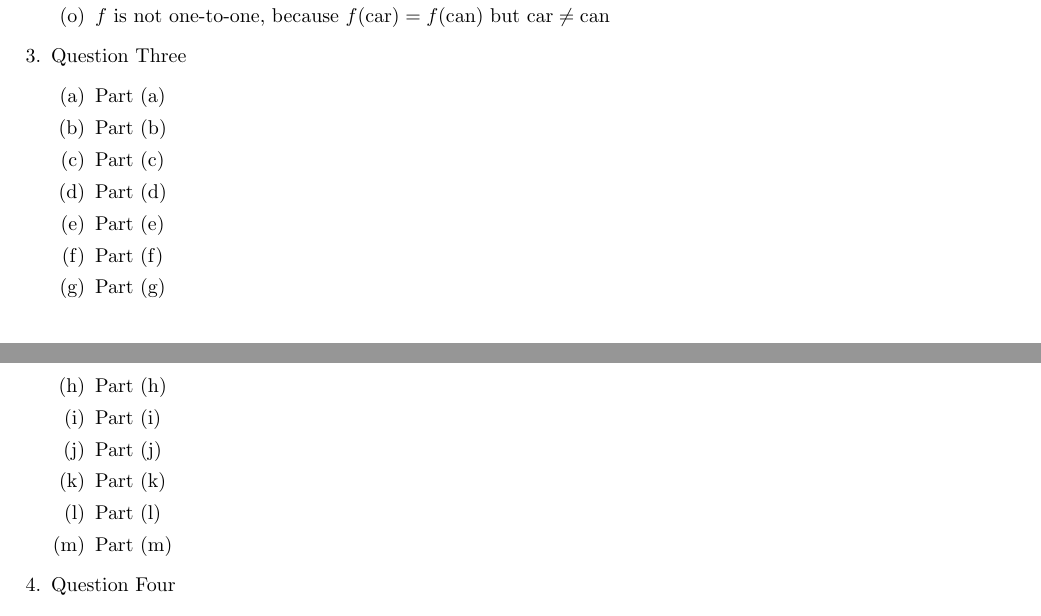
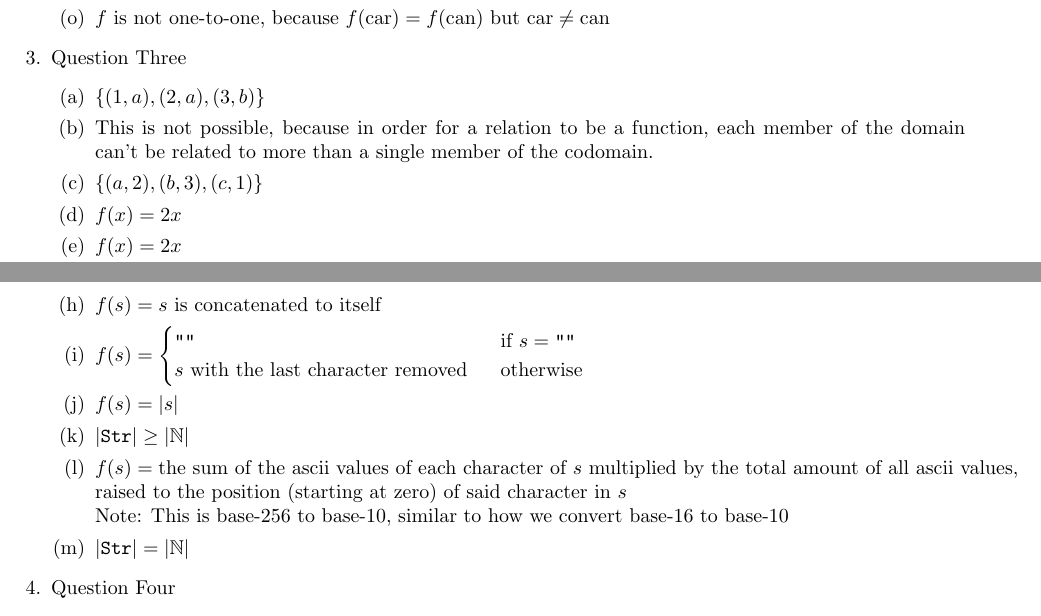
Before and after one commit to onlinechronically/CSCI-C241, a LaTeX problem sheet (hw8/hw8.tex): two parts of pages 1 and 2 of 2, joined at a grey line, cut so that both start at the same text. Compiled offline with pdfLaTeX.

Commit message:
add: Question Three (hw8)

```diff
--- a/hw8/hw8.tex
+++ b/hw8/hw8.tex
@@ -47,19 +47,24 @@
     \end{enumerate}
     \item Question Three
     \begin{enumerate}
-        \item Part (a)
-        \item Part (b)
-        \item Part (c)
-        \item Part (d)
-        \item Part (e)
-        \item Part (f)
-        \item Part (g)
-        \item Part (h)
-        \item Part (i)
-        \item Part (j)
-        \item Part (k)
-        \item Part (l)
-        \item Part (m)
+        \item $\{(1,a),(2,a),(3,b)\}$
+        \item This is not possible, because in order for a relation to be a function, each member of the domain can't be related to more than a single member of the codomain.
+        \item $\{(a,2),(b,3),(c,1)\}$
+        \item $f(x) = 2x$
+        \item $f(x) = 2x$
+        \item $f(x) = \lfloor \frac{x}{10} \rfloor$
+        \item $f(x) = x+5$
+        \item $f(s) = s \text{ is concatenated to itself}$
+        \item $f(s) = \begin{cases}
+                \verb|""| &\text{ if } s = \verb|""| \\
+                s \text{ with the last character removed } &\text{ otherwise}
+            \end{cases}$
+        \item $f(s) = |s|$
+        \item $|\verb|Str|| \geq |\mathbb{N}|$
+        \item $f(s) = \text{the sum of the ascii values of each character of } s \text{ multiplied by the total amount of all ascii values,}$ \\
+        raised to the position (starting at zero) of said character in $s$ \\
+        Note: This is base-256 to base-10, similar to how we convert base-16 to base-10
+        \item $|\verb|Str|| = |\mathbb{N}|$
     \end{enumerate}
     \item Question Four
     \begin{enumerate}
```
